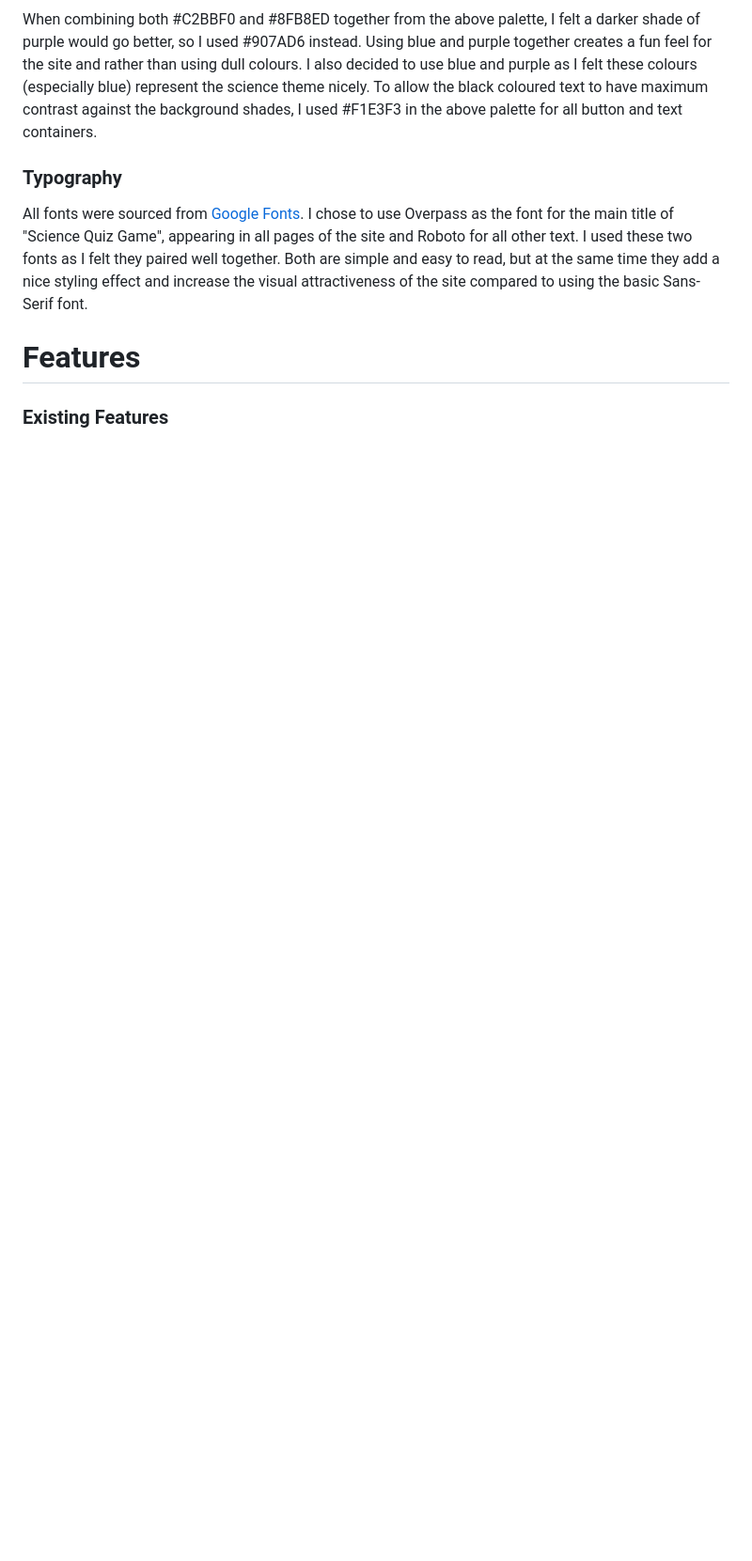
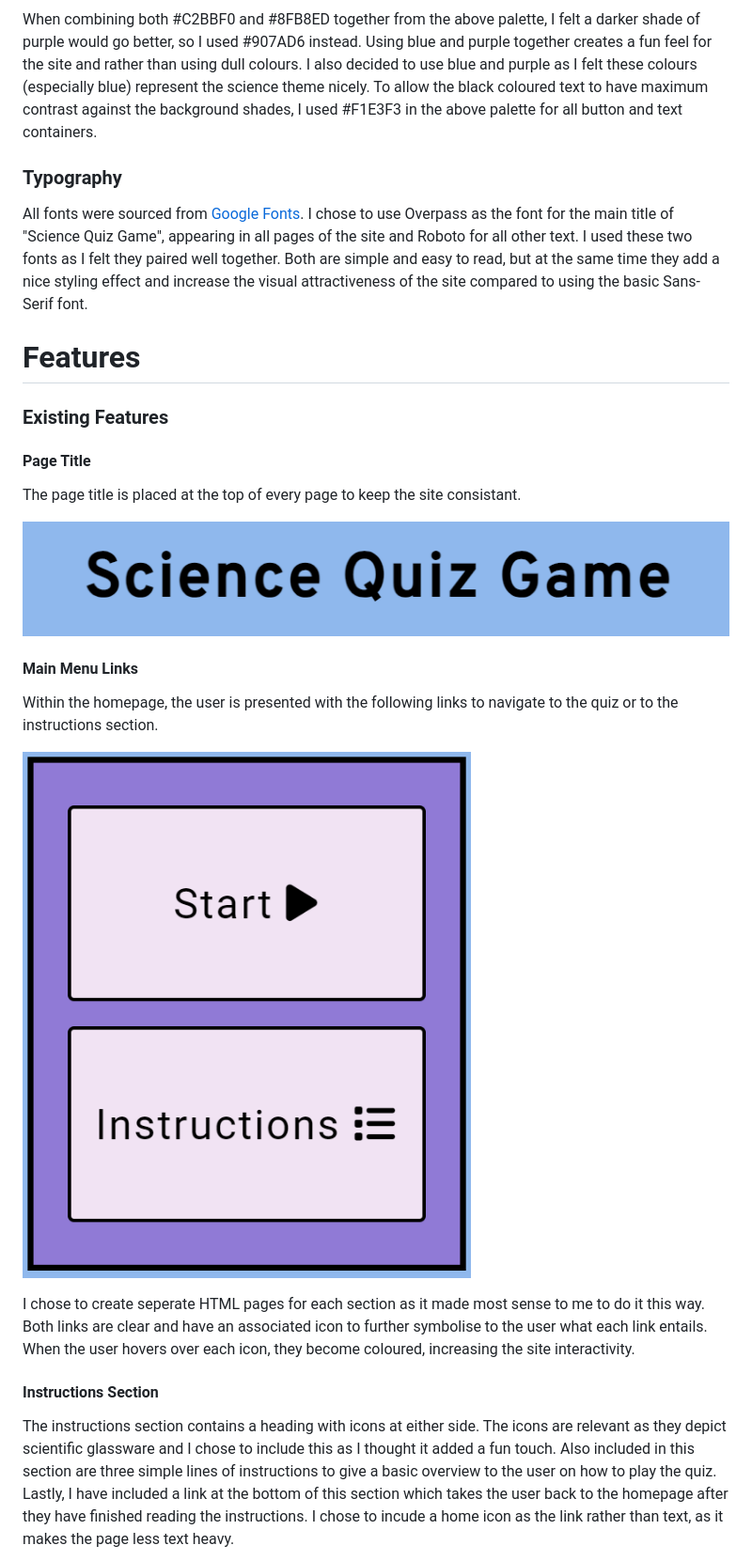
Before and after one commit to alishafazal/quiz-game-project-2, a Markdown page: README.md, the part around the change printed below. Shown: that part at 94% size. Rendered like a GitHub page; blank space fills up the shorter version.

Commit message:
Add and complete features section

```diff
--- a/README.md
+++ b/README.md
@@ -64,3 +64,18 @@ All fonts were sourced from [Google Fonts](https://fonts.google.com/). I chose t
 
 # Features
 ### Existing Features
+#### Page Title
+The page title is placed at the top of every page to keep the site consistant.
+
+![Page title](assets/images/page-title.png)
+
+#### Main Menu Links
+Within the homepage, the user is presented with the following links to navigate to the quiz or to the instructions section.
+
+![Main menu links](assets/images/main-menu-links.png)
+
+I chose to create seperate HTML pages for each section as it made most sense to me to do it this way. Both links are clear and have an associated icon to further symbolise to the user what each link entails. When the user hovers over each icon, they become coloured, increasing the site interactivity.
+
+#### Instructions Section
+The instructions section contains a heading with icons at either side. The icons are relevant as they depict scientific glassware and I chose to include this as I thought it added a fun touch. Also included in this section are three simple lines of instructions to give a basic overview to the user on how to play the quiz. Lastly, I have included a link at the bottom of this section which takes the user back to the homepage after they have finished reading the instructions. I chose to incude a home icon as the link rather than text, as it makes the page less text heavy.
+
```
Also changed, not shown: other parts of README.md (+29 -0 lines).
